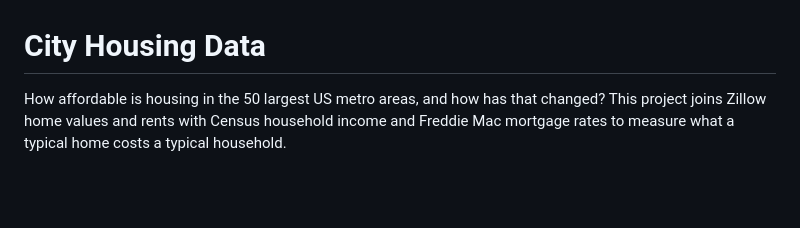
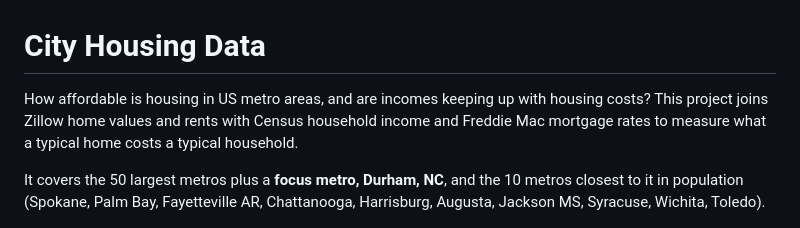
Before and after one commit to mikebreenmckay/city-housing-data, a Markdown page: README.md, the part around one of its changes. Drawn GitHub-style; blank space fills up the shorter version.

```diff
--- a/README.md
+++ b/README.md
@@ -1,8 +1,12 @@
 # City Housing Data
 
-How affordable is housing in the 50 largest US metro areas, and how has that changed?
+How affordable is housing in US metro areas, and are incomes keeping up with housing costs?
 This project joins Zillow home values and rents with Census household income and
 Freddie Mac mortgage rates to measure what a typical home costs a typical household.
+
+It covers the 50 largest metros plus a **focus metro, Durham, NC**, and the 10 metros
+closest to it in population (Spokane, Palm Bay, Fayetteville AR, Chattanooga, Harrisburg,
+Augusta, Jackson MS, Syracuse, Wichita, Toledo).
 
 ![Mortgage payment as a share of median household income, 50 largest metros](images/payment_to_income.png)
 
```
Also changed, not shown: other parts of README.md (+21 -1 lines), images/durham_vs_peers.png (added), 10 other files.
